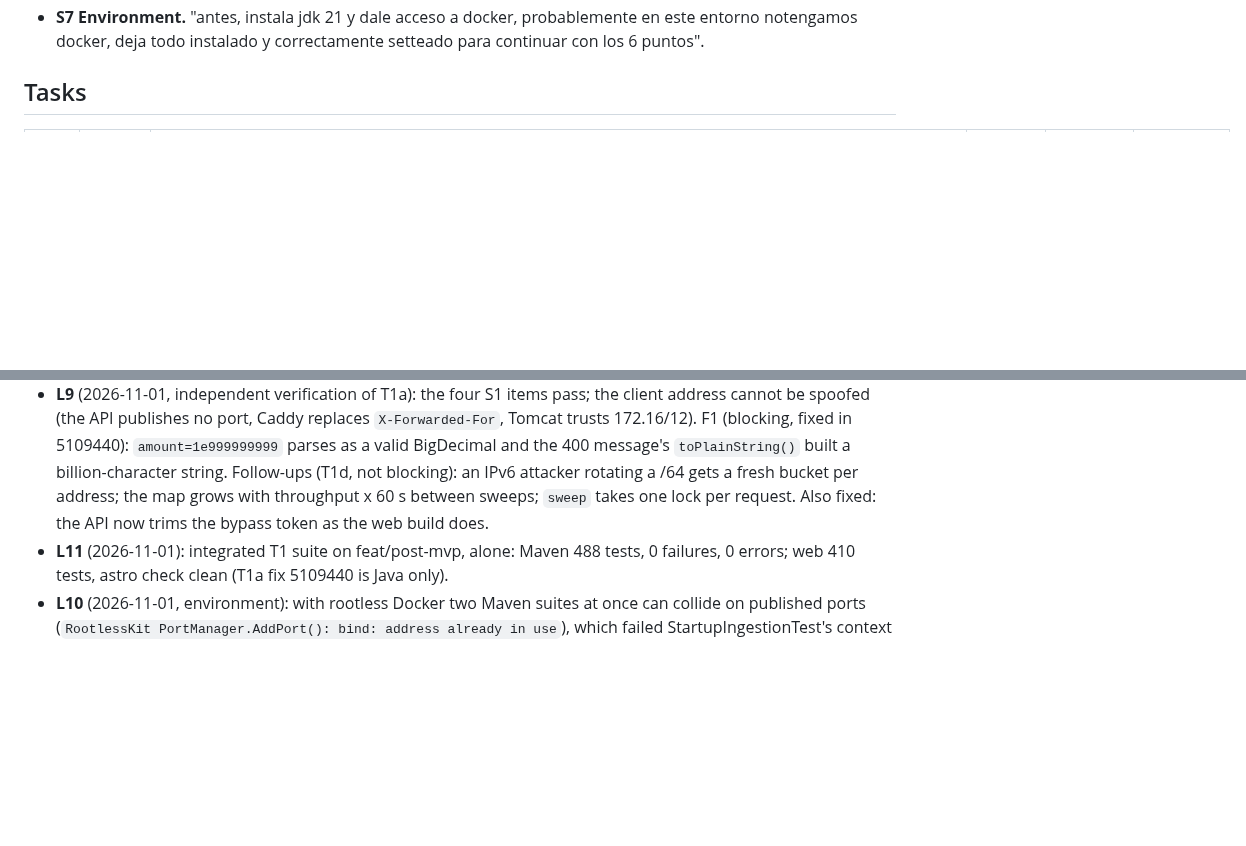
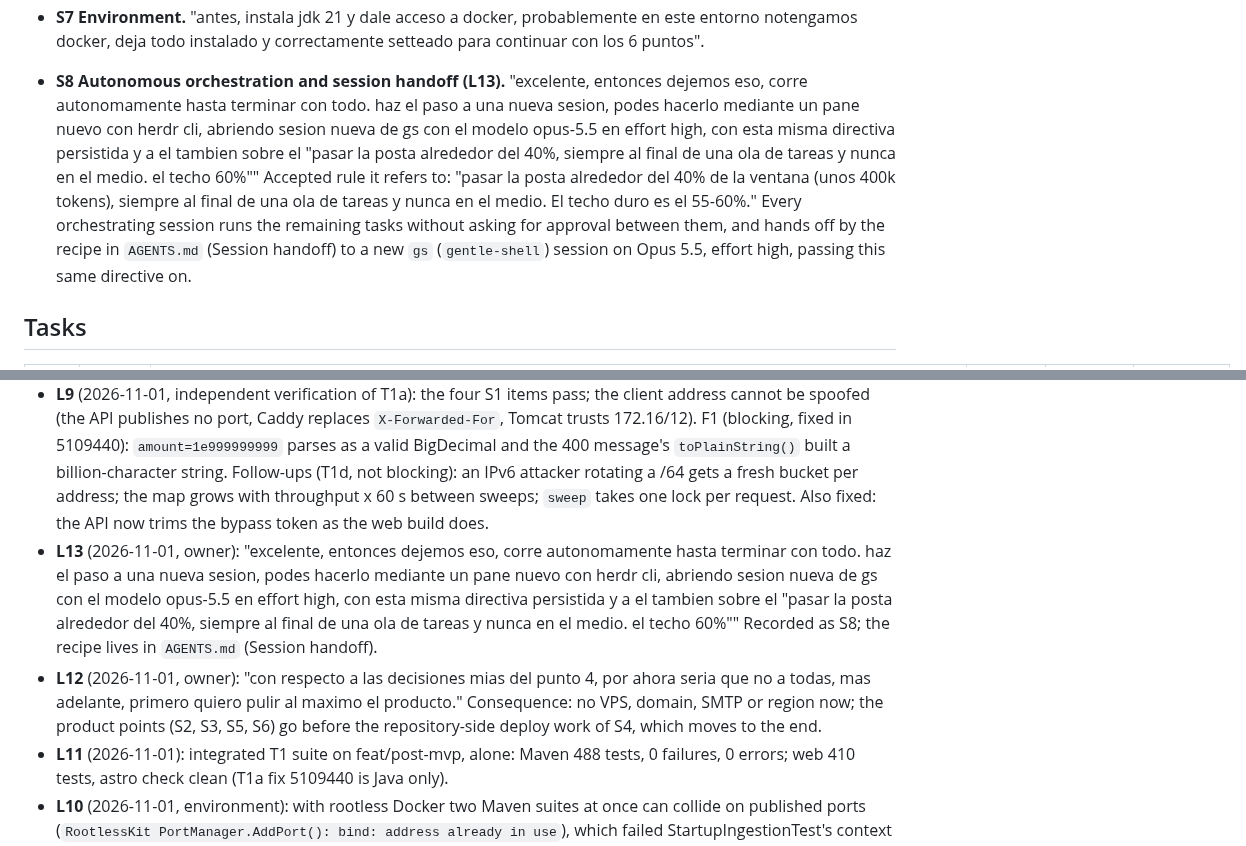
Before and after one commit to Mateocas1/rindetuplata, a Markdown page: odd/tasks/post-mvp.md, 2 parts joined by grey strips. Drawn GitHub-style; blank space fills up the shorter version.

```diff
--- a/odd/tasks/post-mvp.md
+++ b/odd/tasks/post-mvp.md
@@ -33,6 +33,8 @@ Each spec quotes the accepted recommendation (L2) verbatim; the indented items q
 - **S6 Content and retention.** "Contenido y retención: reporte mensual, páginas por entidad, alertas nuevas, API keys, MCP."
   - Fable's audit items it adopts (L3): "\"Quién le ganó a la inflación este mes\". Un reporte mensual generado desde tu propio histórico, con INDEC real."; "Páginas por entidad. /bancos/banco-nacion con la tasa hoy, el gráfico de 90 días y \"cuántas veces fue la mejor\"."; "Agregá \"cambió la mejor opción\", \"mi banco bajó la tasa\" y un resumen semanal."; "Sumá API keys, límites por plan, un llms.txt y un servidor MCP en Java sobre el mismo ranking."
 - **S7 Environment.** "antes, instala jdk 21 y dale acceso a docker, probablemente en este entorno notengamos docker, deja todo instalado y correctamente setteado para continuar con los 6 puntos".
+
+- **S8 Autonomous orchestration and session handoff (L13).** "excelente, entonces dejemos eso, corre autonomamente hasta terminar con todo. haz el paso a una nueva sesion, podes hacerlo mediante un pane nuevo con herdr cli, abriendo sesion nueva de gs con el modelo opus-5.5 en effort high, con esta misma directiva persistida y a el tambien sobre el \"pasar la posta alrededor del 40%, siempre al final de una ola de tareas y nunca en el medio. el techo 60%\"" Accepted rule it refers to: "pasar la posta alrededor del 40% de la ventana (unos 400k tokens), siempre al final de una ola de tareas y nunca en el medio. El techo duro es el 55-60%." Every orchestrating session runs the remaining tasks without asking for approval between them, and hands off by the recipe in `AGENTS.md` (Session handoff) to a new `gs` (`gentle-shell`) session on Opus 5.5, effort high, passing this same directive on.
 
 ## Tasks
 
@@ -74,6 +76,8 @@ Out of scope until the owner decides (`docs/deploy.md` owner decisions): renting
 - **L7** (2026-11-01, live check of `GET https://api.argentinadatos.com/v1/finanzas/fci/mercadoDinero/ultimo`): 623 rows with only `fondo`, `horizonte`, `fecha`, `vcp`, `ccp`, `patrimonio`; there is no class id, so the FCI-backed wallet key (T2d) can only be a normalized class name plus explicit aliases, and a missing class must say so (not INSUFFICIENT_HISTORY). The same list carries USD money-market classes ("Balanz Money Market USD - Clase A", "Cocos Dólar Money Market - Clase A", "Delta Dólares - Clase A") and tax-amnesty classes ("... Clase L Ley N° 27.743") that the ranking currently treats as peso funds open to anyone.
 - **L8** (2026-11-01, T1 integration): T1a, T0b, T1b and T1c were built in parallel worktrees and cherry-picked onto `feat/post-mvp` without conflicts. T0b root cause for the outbox race: Spring 7.0.9 pauses an unused cached test context and its restart starts every Rabbit listener container regardless of `autoStartup`.
 - **L9** (2026-11-01, independent verification of T1a): the four S1 items pass; the client address cannot be spoofed (the API publishes no port, Caddy replaces `X-Forwarded-For`, Tomcat trusts 172.16/12). F1 (blocking, fixed in 5109440): `amount=1e999999999` parses as a valid BigDecimal and the 400 message's `toPlainString()` built a billion-character string. Follow-ups (T1d, not blocking): an IPv6 attacker rotating a /64 gets a fresh bucket per address; the map grows with throughput x 60 s between sweeps; `sweep` takes one lock per request. Also fixed: the API now trims the bypass token as the web build does.
+- **L13** (2026-11-01, owner): "excelente, entonces dejemos eso, corre autonomamente hasta terminar con todo. haz el paso a una nueva sesion, podes hacerlo mediante un pane nuevo con herdr cli, abriendo sesion nueva de gs con el modelo opus-5.5 en effort high, con esta misma directiva persistida y a el tambien sobre el \"pasar la posta alrededor del 40%, siempre al final de una ola de tareas y nunca en el medio. el techo 60%\"" Recorded as S8; the recipe lives in `AGENTS.md` (Session handoff).
+- **L12** (2026-11-01, owner): "con respecto a las decisiones mias del punto 4, por ahora seria que no a todas, mas adelante, primero quiero pulir al maximo el producto." Consequence: no VPS, domain, SMTP or region now; the product points (S2, S3, S5, S6) go before the repository-side deploy work of S4, which moves to the end.
 - **L11** (2026-11-01): integrated T1 suite on feat/post-mvp, alone: Maven 488 tests, 0 failures, 0 errors; web 410 tests, astro check clean (T1a fix 5109440 is Java only).
 - **L10** (2026-11-01, environment): with rootless Docker two Maven suites at once can collide on published ports (`RootlessKit PortManager.AddPort(): bind: address already in use`), which failed StartupIngestionTest's context in the first integrated run. Run one Maven suite at a time on this machine.
 - **L5** (2026-11-01, decisions taken under the session's standing permission): `days` cap 1825 (5 years) and `amount` cap 1e12 ARS; plazo fijo renewal splits the horizon into `floor(days/30)` terms, the last one absorbing the remainder, at the same TNA (the same constant-rate assumption the wallets use); grouped funds show the best class for the request and say how many classes were folded.
```
Also changed, not shown: AGENTS.md (+18 -0 lines).
